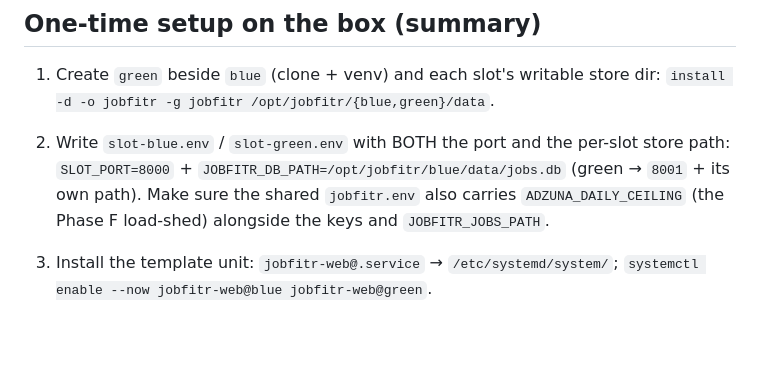
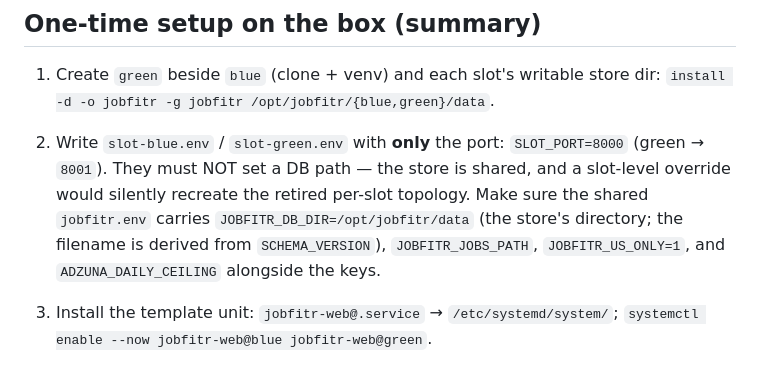
Before and after one commit to hawkesj12/jobfitr, a Markdown page: deploy/slots/README.md, the part around the change. Drawn GitHub-style; blank space fills up the shorter version.

Commit message:
Correct the slot-env setup step: no DB path per slot
- the setup instructions told you to write JOBFITR_DB_PATH into each slot env, which would silently recreate the retired per-slot store topology on any fresh install

- names the shared vars a jobfitr.env actually needs now: JOBFITR_DB_DIR, JOBFITR_JOBS_PATH, JOBFITR_US_ONLY, ADZUNA_DAILY_CEILING

```diff
--- a/deploy/slots/README.md
+++ b/deploy/slots/README.md
@@ -116,7 +116,7 @@ The harvest itself stays single (one snapshot, no doubled job-API traffic) but n
 ## One-time setup on the box (summary)
 
 1. Create `green` beside `blue` (clone + venv) and each slot's writable store dir: `install -d -o jobfitr -g jobfitr /opt/jobfitr/{blue,green}/data`.
-2. Write `slot-blue.env` / `slot-green.env` with BOTH the port and the per-slot store path: `SLOT_PORT=8000` + `JOBFITR_DB_PATH=/opt/jobfitr/blue/data/jobs.db` (green → `8001` + its own path). Make sure the shared `jobfitr.env` also carries `ADZUNA_DAILY_CEILING` (the Phase F load-shed) alongside the keys and `JOBFITR_JOBS_PATH`.
+2. Write `slot-blue.env` / `slot-green.env` with **only** the port: `SLOT_PORT=8000` (green → `8001`). They must NOT set a DB path — the store is shared, and a slot-level override would silently recreate the retired per-slot topology. Make sure the shared `jobfitr.env` carries `JOBFITR_DB_DIR=/opt/jobfitr/data` (the store's directory; the filename is derived from `SCHEMA_VERSION`), `JOBFITR_JOBS_PATH`, `JOBFITR_US_ONLY=1`, and `ADZUNA_DAILY_CEILING` alongside the keys.
 3. Install the template unit: `jobfitr-web@.service` → `/etc/systemd/system/`; `systemctl enable --now jobfitr-web@blue jobfitr-web@green`.
 4. Install `Caddyfile.blue-green` → `/etc/caddy/Caddyfile`; seed `active-slot` with `blue`; run `flip.sh` once to generate the snippet; `systemctl reload caddy`.
 5. Add the `staging.jobfitr.app` DNS record.
```
